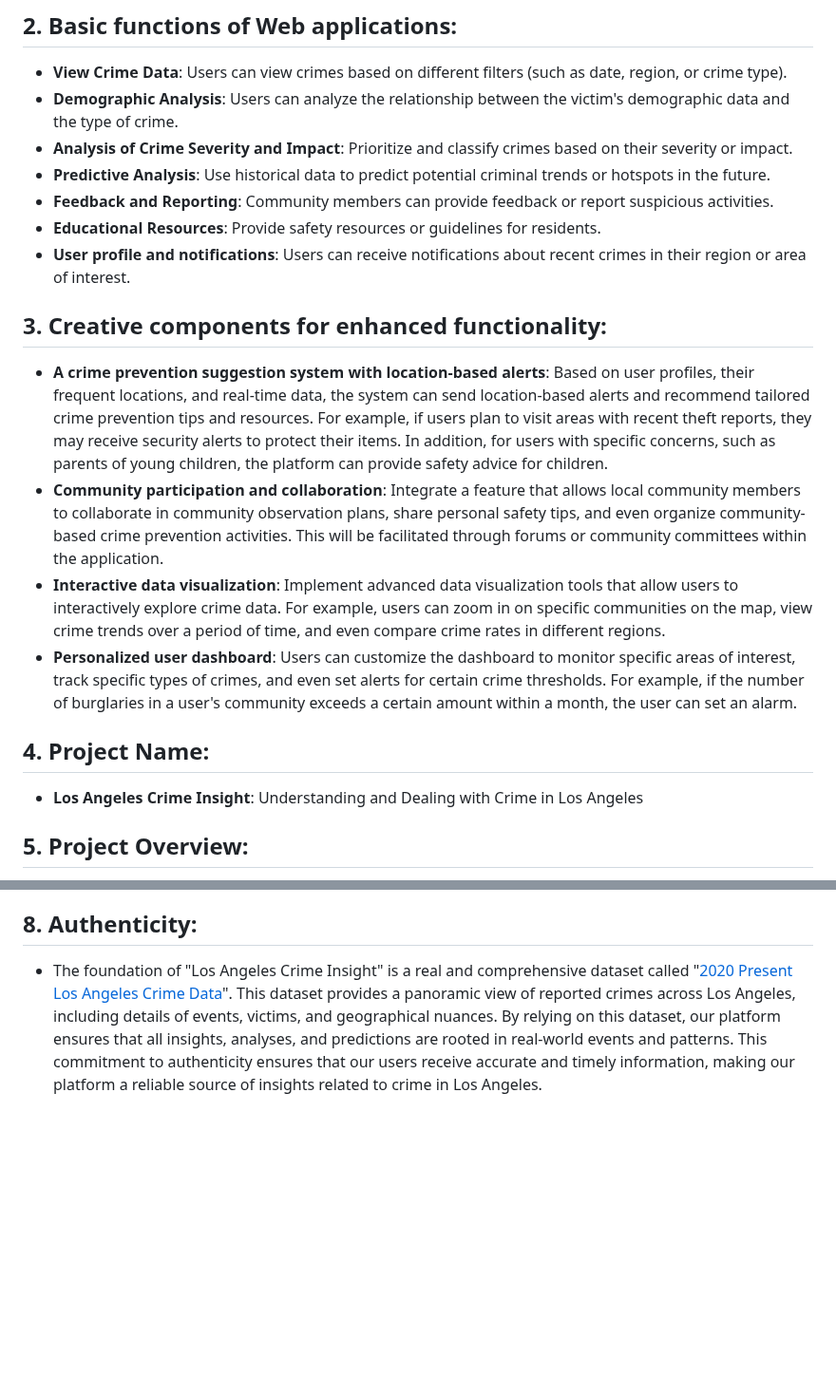
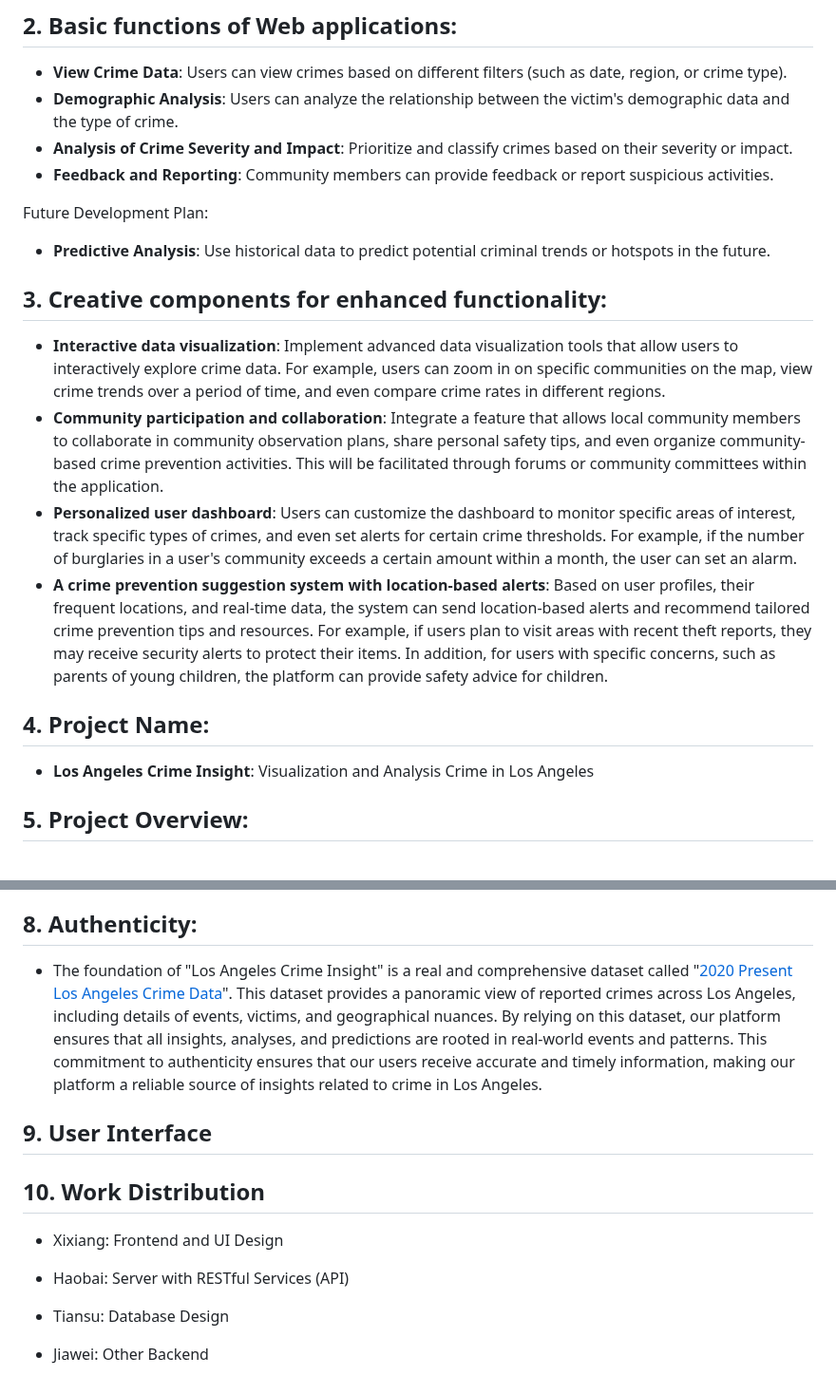
Before and after one commit to cs411-alawini/Los-Angeles-Crime-Data-Analysis, a Markdown page: doc/project proposal.md, 2 parts joined by grey strips. Shown at 95% size. Drawn GitHub-style; blank space fills up the shorter version.

Commit message:
Update project proposal.md
Update proposal

```diff
--- a/doc/project proposal.md
+++ b/doc/project proposal.md
@@ -6,19 +6,20 @@
 - **View Crime Data**: Users can view crimes based on different filters (such as date, region, or crime type).
 - **Demographic Analysis**: Users can analyze the relationship between the victim's demographic data and the type of crime.
 - **Analysis of Crime Severity and Impact**: Prioritize and classify crimes based on their severity or impact.
+- **Feedback and Reporting**: Community members can provide feedback or report suspicious activities.
+
+Future Development Plan:
+
 - **Predictive Analysis**: Use historical data to predict potential criminal trends or hotspots in the future.
-- **Feedback and Reporting**: Community members can provide feedback or report suspicious activities.
-- **Educational Resources**: Provide safety resources or guidelines for residents.
-- **User profile and notifications**: Users can receive notifications about recent crimes in their region or area of interest.
 
 ## 3. Creative components for enhanced functionality:
+- **Interactive data visualization**: Implement advanced data visualization tools that allow users to interactively explore crime data. For example, users can zoom in on specific communities on the map, view crime trends over a period of time, and even compare crime rates in different regions.
+- **Community participation and collaboration**: Integrate a feature that allows local community members to collaborate in community observation plans, share personal safety tips, and even organize community-based crime prevention activities. This will be facilitated through forums or community committees within the application.
+- **Personalized user dashboard**: Users can customize the dashboard to monitor specific areas of interest, track specific types of crimes, and even set alerts for certain crime thresholds. For example, if the number of burglaries in a user's community exceeds a certain amount within a month, the user can set an alarm.
 - **A crime prevention suggestion system with location-based alerts**: Based on user profiles, their frequent locations, and real-time data, the system can send location-based alerts and recommend tailored crime prevention tips and resources. For example, if users plan to visit areas with recent theft reports, they may receive security alerts to protect their items. In addition, for users with specific concerns, such as parents of young children, the platform can provide safety advice for children.
-- **Community participation and collaboration**: Integrate a feature that allows local community members to collaborate in community observation plans, share personal safety tips, and even organize community-based crime prevention activities. This will be facilitated through forums or community committees within the application.
-- **Interactive data visualization**: Implement advanced data visualization tools that allow users to interactively explore crime data. For example, users can zoom in on specific communities on the map, view crime trends over a period of time, and even compare crime rates in different regions.
-- **Personalized user dashboard**: Users can customize the dashboard to monitor specific areas of interest, track specific types of crimes, and even set alerts for certain crime thresholds. For example, if the number of burglaries in a user's community exceeds a certain amount within a month, the user can set an alarm.
 
 ## 4. Project Name:
-- **Los Angeles Crime Insight**: Understanding and Dealing with Crime in Los Angeles
+- **Los Angeles Crime Insight**: Visualization and Analysis Crime in Los Angeles
 
 ## 5. Project Overview:
 - LA Crime Insights is a web-based application designed to provide a comprehensive overview of crime in Los Angeles since 2020. By utilizing detailed crime data, the platform provides users with insights on crime trends, population impact, and predictive analysis. This application has various functions, from demographic analysis to crime prediction, providing residents with the knowledge and resources they need to safely drive the city.
@@ -30,4 +31,17 @@
 - Although multiple crime map websites and applications are available, such as "CrimeMapping" and "Neighborhood Scout", "LA Crime Insights" stands out due to its detailed demographic analysis, prediction functions, and user-centric features such as customized crime prevention tips. Our platform not only provides data, but also actionable insights and resources.
 
 ## 8. Authenticity:
+
 - The foundation of "Los Angeles Crime Insight" is a real and comprehensive dataset called "[2020 Present Los Angeles Crime Data](https://www.kaggle.com/datasets/susant4learning/crime-in-los-angeles-data-from-2020-to-present?resource=download&select=Crime_Data_from_2020_to_Present.csv)". This dataset provides a panoramic view of reported crimes across Los Angeles, including details of events, victims, and geographical nuances. By relying on this dataset, our platform ensures that all insights, analyses, and predictions are rooted in real-world events and patterns. This commitment to authenticity ensures that our users receive accurate and timely information, making our platform a reliable source of insights related to crime in Los Angeles.
+
+## 9. User Interface
+
+
+
+## 10. Work Distribution
+
++ Xixiang: Frontend and UI Design
+
++ Haobai: Server with RESTful Services (API)
++ Tiansu: Database Design
++ Jiawei: Other Backend
```
